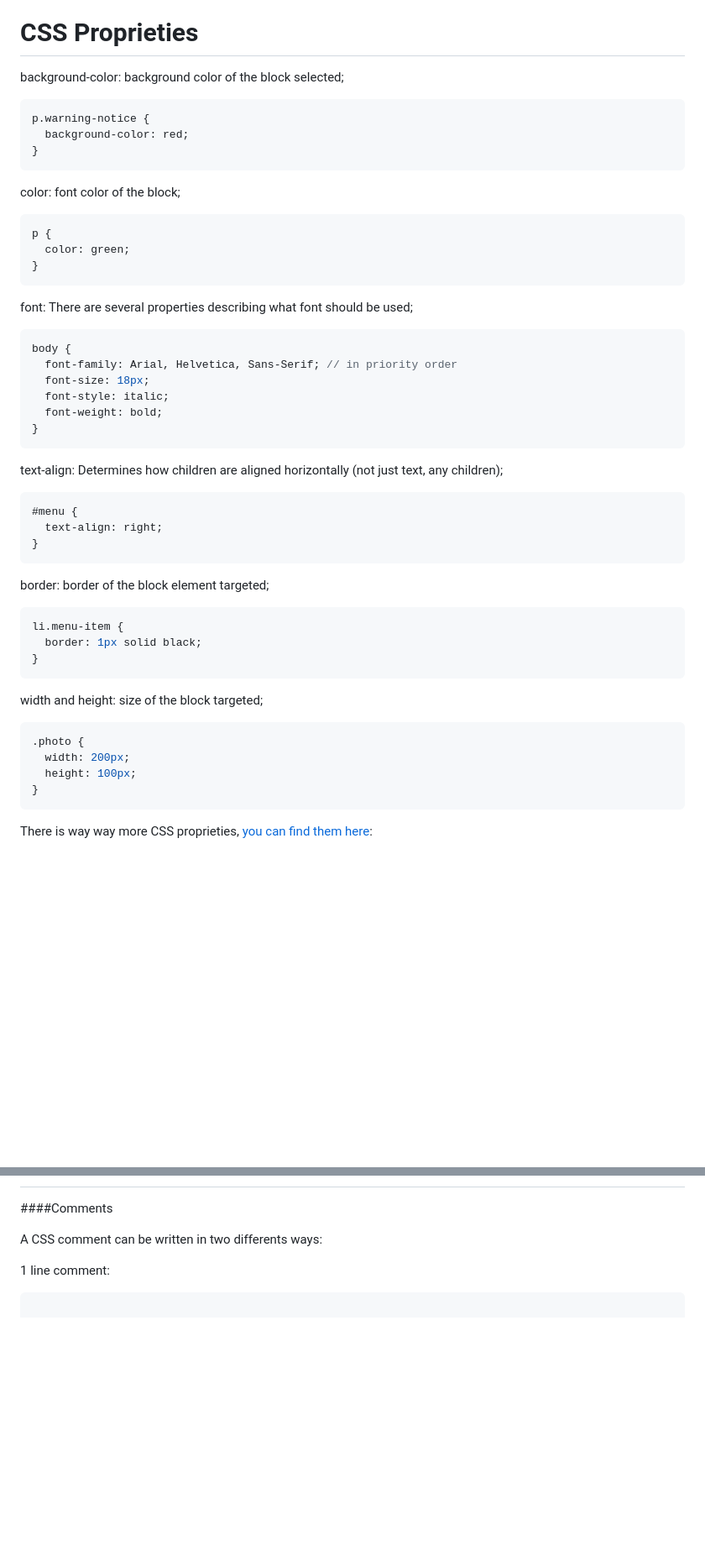
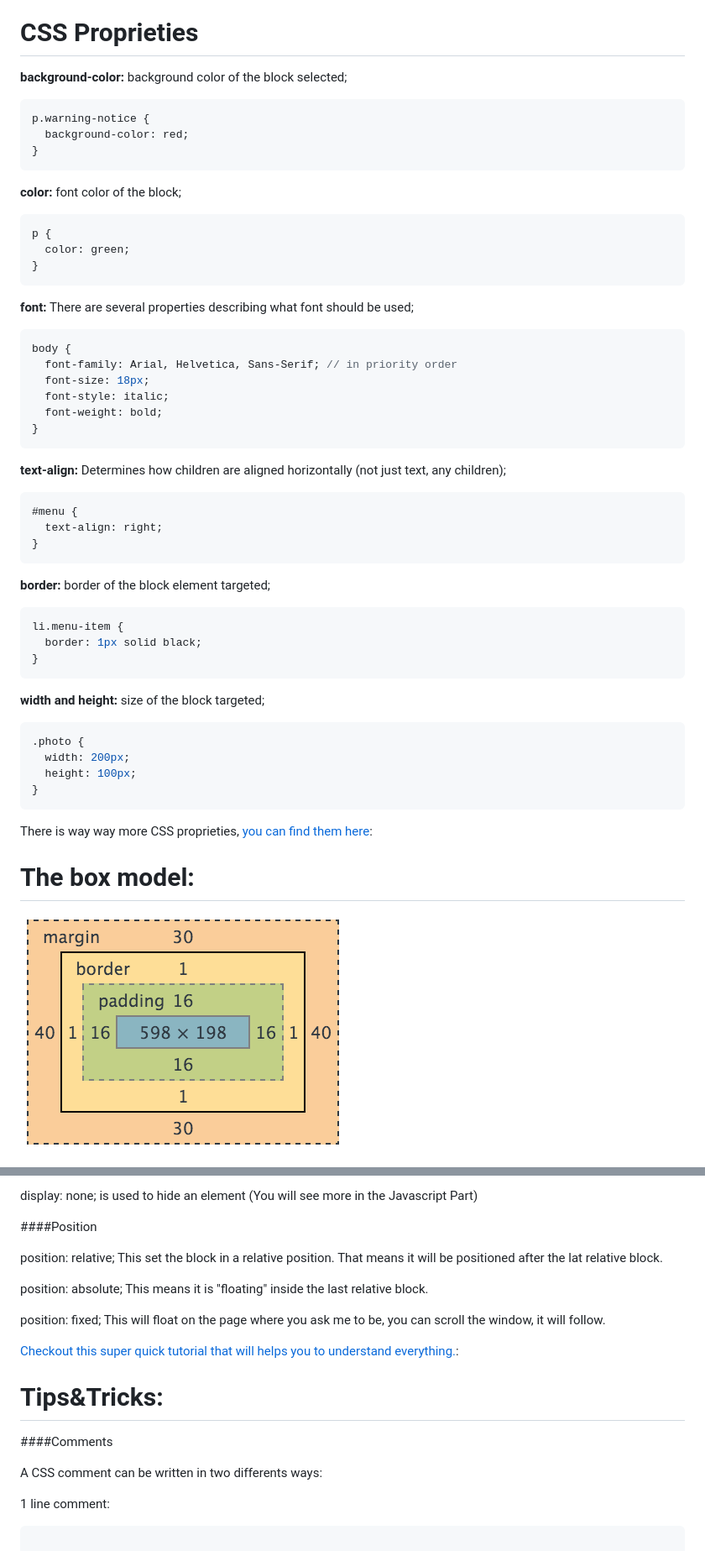
Before and after one commit to makersacademy/taster2.0, a Markdown page: assets/pills/css.md, 2 parts joined by grey strips. Shown: that part at 84% size. Rendered like a GitHub page; pictures changed too: assets/images/CSS Challenge/box_model.png (added); blank space fills up the shorter version.

Commit message:
adds more css pill

````diff
--- a/assets/pills/css.md
+++ b/assets/pills/css.md
@@ -232,7 +232,7 @@ the input, textarea and the button inside of the paragraph if all those selector
 CSS Proprieties
 ================
 
-background-color: background color of the block selected;
+**background-color:** background color of the block selected;
 
 ```css
 p.warning-notice {
@@ -240,7 +240,7 @@ p.warning-notice {
 }
 ```
 
-color: font color of the block;
+**color:** font color of the block;
 
 
 ```css
@@ -249,7 +249,7 @@ p {
 }
 ```
 
-font: There are several properties describing what font should be used;
+**font:** There are several properties describing what font should be used;
 
 ```css
 body {
@@ -260,7 +260,7 @@ body {
 }
 ```
 
-text-align: Determines how children are aligned horizontally (not just text, any children);
+**text-align:** Determines how children are aligned horizontally (not just text, any children);
 
 ```css
 #menu {
@@ -269,7 +269,7 @@ text-align: Determines how children are aligned horizontally (not just text, any
 ```
 
 
-border: border of the block element targeted;
+**border:** border of the block element targeted;
 
 ```css
 li.menu-item {
@@ -277,7 +277,7 @@ li.menu-item {
 }
 ```
 
-width and height: size of the block targeted;
+**width and height:** size of the block targeted;
 
 ```css
 .photo {
@@ -288,5 +288,8 @@ width and height: size of the block targeted;
 
 There is way way more CSS proprieties, [you can find them here](http://www.htmldog.com/reference/cssproperties/ "css proprieties"):
 
+The box model:
+================
 
+![css box model](https://raw.githubusercontent.com/makersacademy/taster2.0/master/assets/images/CSS%20Challenge/box_model.png)
 
@@ -294,3 +367,16 @@ A bit more:
+display: none; is used to hide an element (You will see more in the Javascript Part)
+
+####Position
+
+position: relative; This set the block in a relative position. That means it will be positioned after the lat relative block.
+
+position: absolute; This means it is "floating" inside the last relative block.
+
+position: fixed; This will float on the page where you ask me to be, you can scroll the window, it will follow.
+
+[Checkout this super quick tutorial that will helps you to understand everything.](http://learnlayout.com/ "learn layout"):
+
+Tips&Tricks:
 ================
 
 ####Comments
````
Also changed, not shown: other parts of assets/pills/css.md (+84 -2 lines), assets/images/CSS Challenge/boxmodelannot.png (added), 6 other files.
